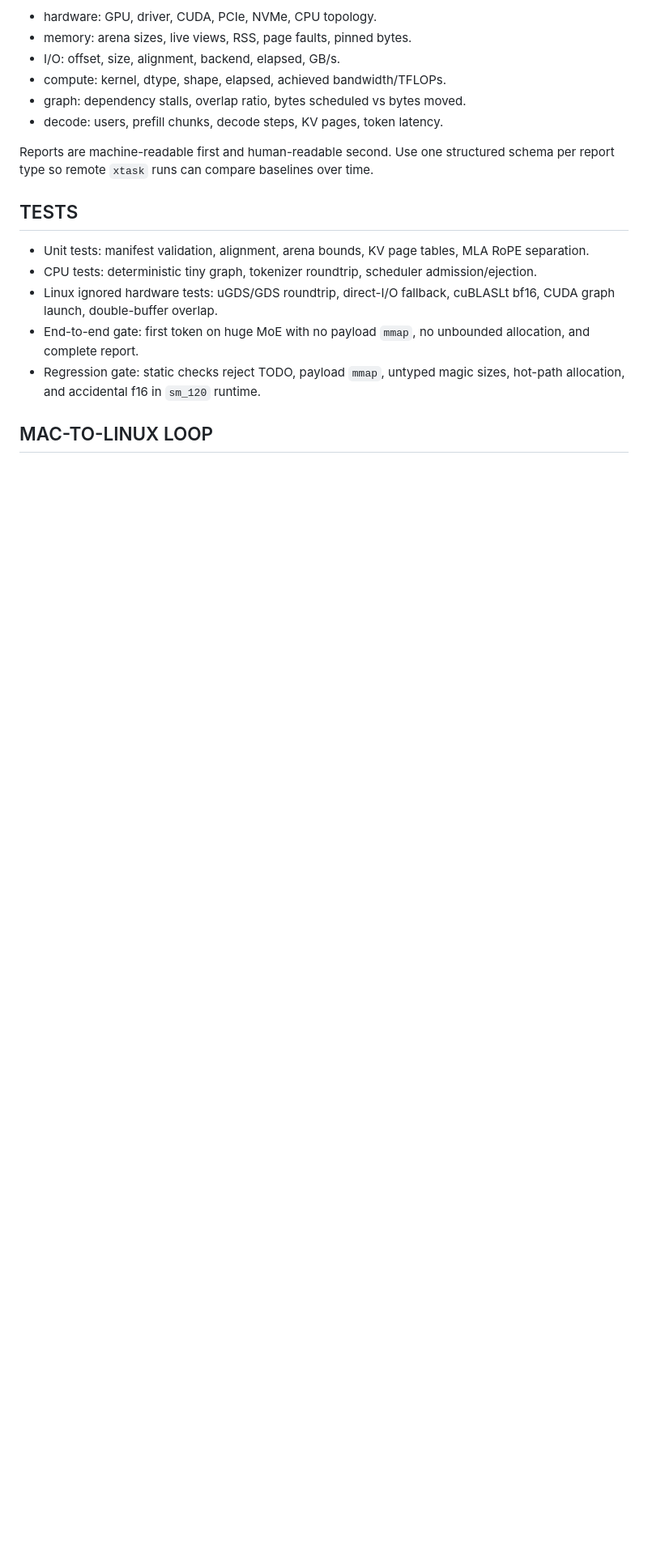
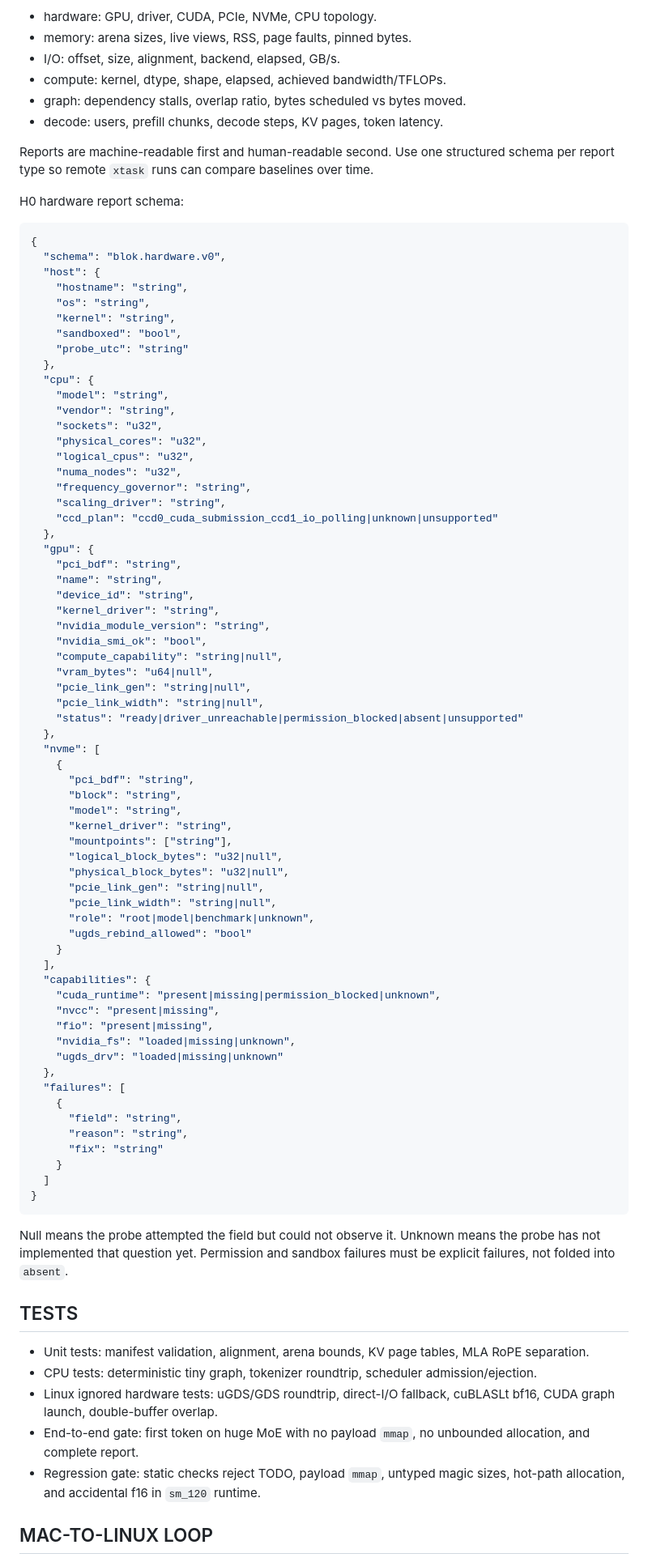
Before and after one commit to akhilnairCSE110/blok, a Markdown page: docs/06_21_plan.md, the part around one of its changes. Shown at 81% size. Rendered like a GitHub page; blank space fills up the shorter version.

Commit message:
updated plan

````diff
--- a/docs/06_21_plan.md
+++ b/docs/06_21_plan.md
@@ -209,6 +238,78 @@ Every milestone prints one compact report:
 
 Reports are machine-readable first and human-readable second. Use one structured schema per report
 type so remote `xtask` runs can compare baselines over time.
+
+H0 hardware report schema:
+
+```json
+{
+  "schema": "blok.hardware.v0",
+  "host": {
+    "hostname": "string",
+    "os": "string",
+    "kernel": "string",
+    "sandboxed": "bool",
+    "probe_utc": "string"
+  },
+  "cpu": {
+    "model": "string",
+    "vendor": "string",
+    "sockets": "u32",
+    "physical_cores": "u32",
+    "logical_cpus": "u32",
+    "numa_nodes": "u32",
+    "frequency_governor": "string",
+    "scaling_driver": "string",
+    "ccd_plan": "ccd0_cuda_submission_ccd1_io_polling|unknown|unsupported"
+  },
+  "gpu": {
+    "pci_bdf": "string",
+    "name": "string",
+    "device_id": "string",
+    "kernel_driver": "string",
+    "nvidia_module_version": "string",
+    "nvidia_smi_ok": "bool",
+    "compute_capability": "string|null",
+    "vram_bytes": "u64|null",
+    "pcie_link_gen": "string|null",
+    "pcie_link_width": "string|null",
+    "status": "ready|driver_unreachable|permission_blocked|absent|unsupported"
+  },
+  "nvme": [
+    {
+      "pci_bdf": "string",
+      "block": "string",
+      "model": "string",
+      "kernel_driver": "string",
+      "mountpoints": ["string"],
+      "logical_block_bytes": "u32|null",
+      "physical_block_bytes": "u32|null",
+      "pcie_link_gen": "string|null",
+      "pcie_link_width": "string|null",
+      "role": "root|model|benchmark|unknown",
+      "ugds_rebind_allowed": "bool"
+    }
+  ],
+  "capabilities": {
+    "cuda_runtime": "present|missing|permission_blocked|unknown",
+    "nvcc": "present|missing",
+    "fio": "present|missing",
+    "nvidia_fs": "loaded|missing|unknown",
+    "ugds_drv": "loaded|missing|unknown"
+  },
+  "failures": [
+    {
+      "field": "string",
+      "reason": "string",
+      "fix": "string"
+    }
+  ]
+}
+```
+
+Null means the probe attempted the field but could not observe it. Unknown means the probe has not
+implemented that question yet. Permission and sandbox failures must be explicit failures, not folded
+into `absent`.
 
 ## TESTS
 
````
Also changed, not shown: other parts of docs/06_21_plan.md (+41 -12 lines).
